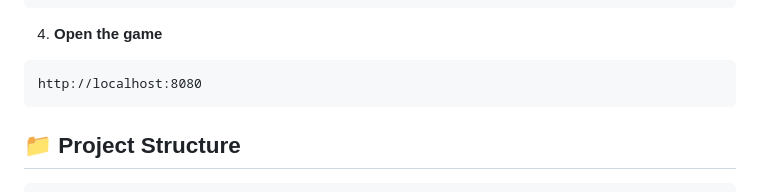
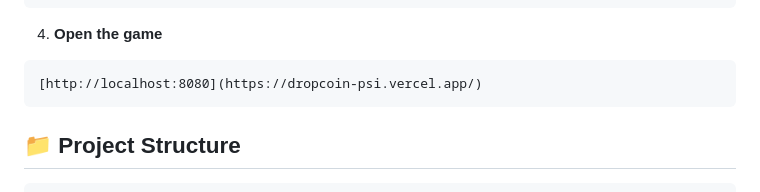
Before and after one commit to manikant1446/DropCoinGame, a Markdown page: README.md, the part around the change. GitHub-like rendering.

Commit message:
Update game URL in README

````diff
--- a/README.md
+++ b/README.md
@@ -64,7 +64,7 @@ npm start
 
 4. **Open the game**
 ```
-http://localhost:8080
+[http://localhost:8080](https://dropcoin-psi.vercel.app/)
 ```
 
 ## 📁 Project Structure
````
